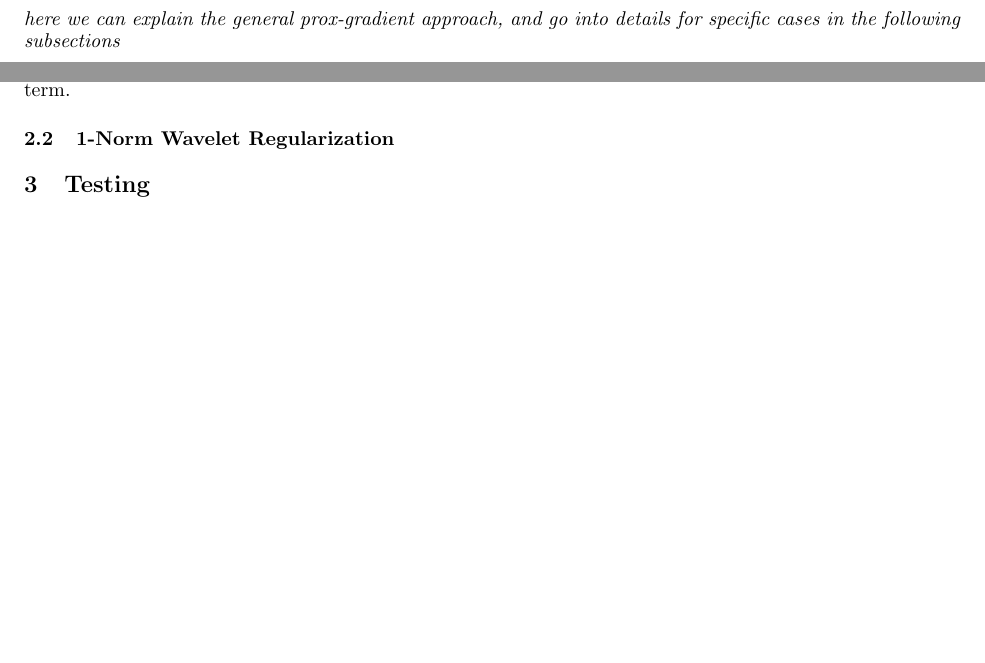
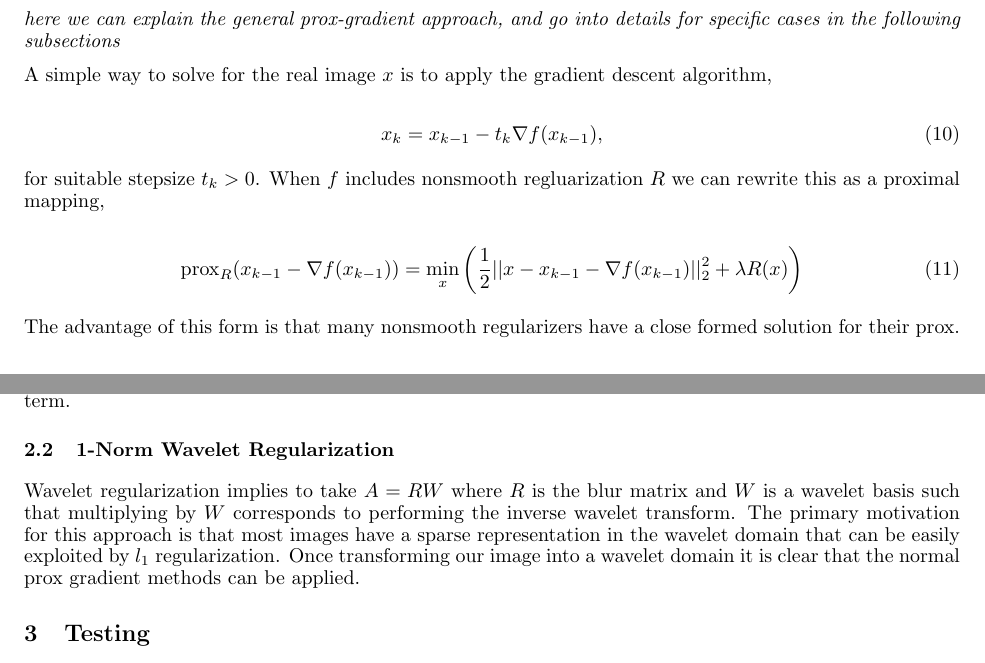
Before and after one commit to rpm4real/de_noise-blur, a LaTeX document (report.tex): two parts of pages 2 and 3 of 3, joined at a grey line, cut so that both start at the same text, the shorter picture padded with empty space. Compiled offline with pdfLaTeX.

Commit message:
Added some stuff on basic prox and wavelet

```diff
--- a/report.tex
+++ b/report.tex
@@ -19,6 +19,7 @@
 
 %\DeclarePairedDelimiter{\norm}{\lVert}{\rVert}
 \usepackage{physics}
+\newcommand{\prox}{\mathrm{prox}}
 \newcommand{\R}{\mathbb{R}}
 \newcommand{\C}{\mathbb{C}}
 \newcommand{\Tau}{\mathcal{T}}
@@ -92,6 +93,21 @@ where $\delta(x | [0,1])$ is an indiciator function for the unit interval.
 
 \emph{here we can explain the general prox-gradient approach, and go into details for specific cases in the following subsections}
 
+
+A simple way to solve for the real image $x$ is to apply the gradient descent algorithm,
+
+\begin{equation}
+x_k = x_{k-1} - t_k \nabla f(x_{k-1}),
+\end{equation}
+
+for suitable stepsize $t_k > 0$. When $f$ includes nonsmooth regluarization $R$ we can rewrite this as a proximal mapping,
+
+\begin{equation}
+\prox_R(x_{k-1} - \nabla f(x_{k-1})) = \min_x \left( \frac{1}{2}||x-x_{k-1} - \nabla f(x_{k-1})||_2^2  + \lambda R(x)\right)
+\end{equation}
+
+The advantage of this form is that many nonsmooth regularizers have a close formed solution for their $\prox$.
+
 % TV Regularization
 \subsection{Total Variation Regularization}
 The usual Total-Variation deblurring model, as seen in (BECK/TOUBELLE REF) can be formulated as
@@ -114,6 +130,8 @@ where $f: \R^{m \times n} \rightarrow [0,\infty)$ is any continuous functional w
 % 1-Norm Wavelet Regularization
 \subsection{1-Norm Wavelet Regularization}
 
+Wavelet regularization implies to take $A = RW$ where  $R$ is the blur matrix and  $W$ is a wavelet basis such that multiplying by $W$ corresponds to performing the inverse wavelet transform. The primary motivation for this approach is that most images have a sparse representation in the wavelet domain that can be easily exploited by $l_1$ regularization. Once transforming our image into a wavelet domain it is clear that the normal prox gradient methods can be applied.
+
 
 \section{Testing}
 
```
